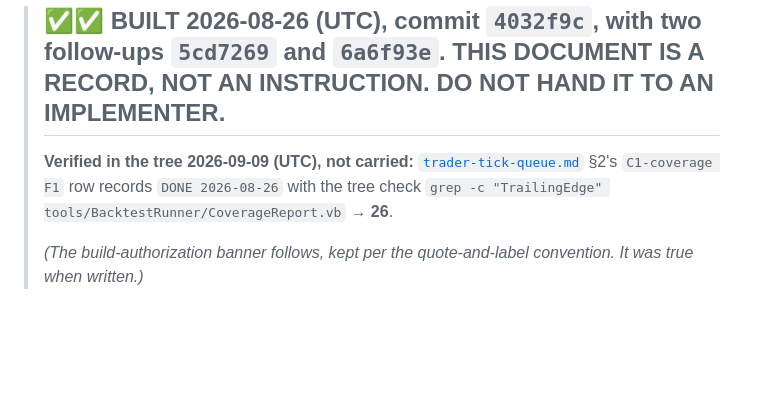
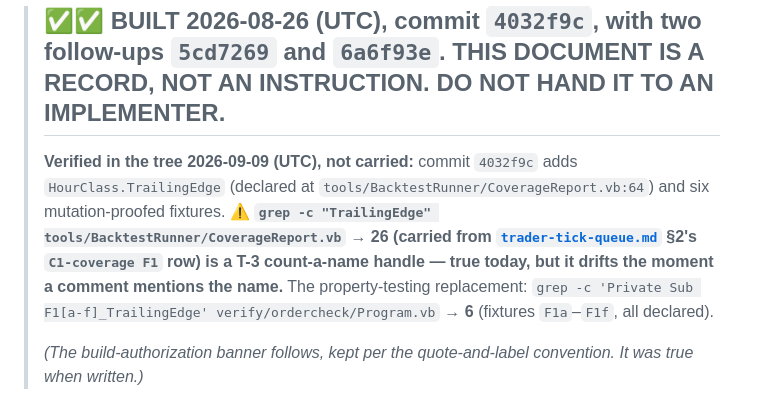
Before and after one commit to Beansz2015/DeribitVerdictEngine, a Markdown page: docs/coverage-trailing-edge-f1-proposal.md, the part around the change. Rendered like a GitHub page; blank space fills up the shorter version.

```diff
--- a/docs/coverage-trailing-edge-f1-proposal.md
+++ b/docs/coverage-trailing-edge-f1-proposal.md
@@ -2,7 +2,7 @@
 
 > ## ✅✅ BUILT 2026-08-26 (UTC), commit `4032f9c`, with two follow-ups `5cd7269` and `6a6f93e`. **THIS DOCUMENT IS A RECORD, NOT AN INSTRUCTION. DO NOT HAND IT TO AN IMPLEMENTER.**
 >
-> **Verified in the tree 2026-09-09 (UTC), not carried:** [`trader-tick-queue.md`](trader-tick-queue.md) §2's `C1-coverage F1` row records `DONE 2026-08-26` with the tree check `grep -c "TrailingEdge" tools/BacktestRunner/CoverageReport.vb` → **26**.
+> **Verified in the tree 2026-09-09 (UTC), not carried:** commit `4032f9c` adds `HourClass.TrailingEdge` (declared at `tools/BacktestRunner/CoverageReport.vb:64`) and six mutation-proofed fixtures. ⚠ **`grep -c "TrailingEdge" tools/BacktestRunner/CoverageReport.vb` → 26 (carried from [`trader-tick-queue.md`](trader-tick-queue.md) §2's `C1-coverage F1` row) is a T-3 count-a-name handle — true today, but it drifts the moment a comment mentions the name.** The property-testing replacement: `grep -c 'Private Sub F1[a-f]_TrailingEdge' verify/ordercheck/Program.vb` → **6** (fixtures `F1a`–`F1f`, all declared).
 >
 > *(The build-authorization banner follows, kept per the quote-and-label convention. It was true when written.)*
 
```
Also changed, not shown: docs/a54a-r2-r3-followup-spec.md (+1 -1 lines).
